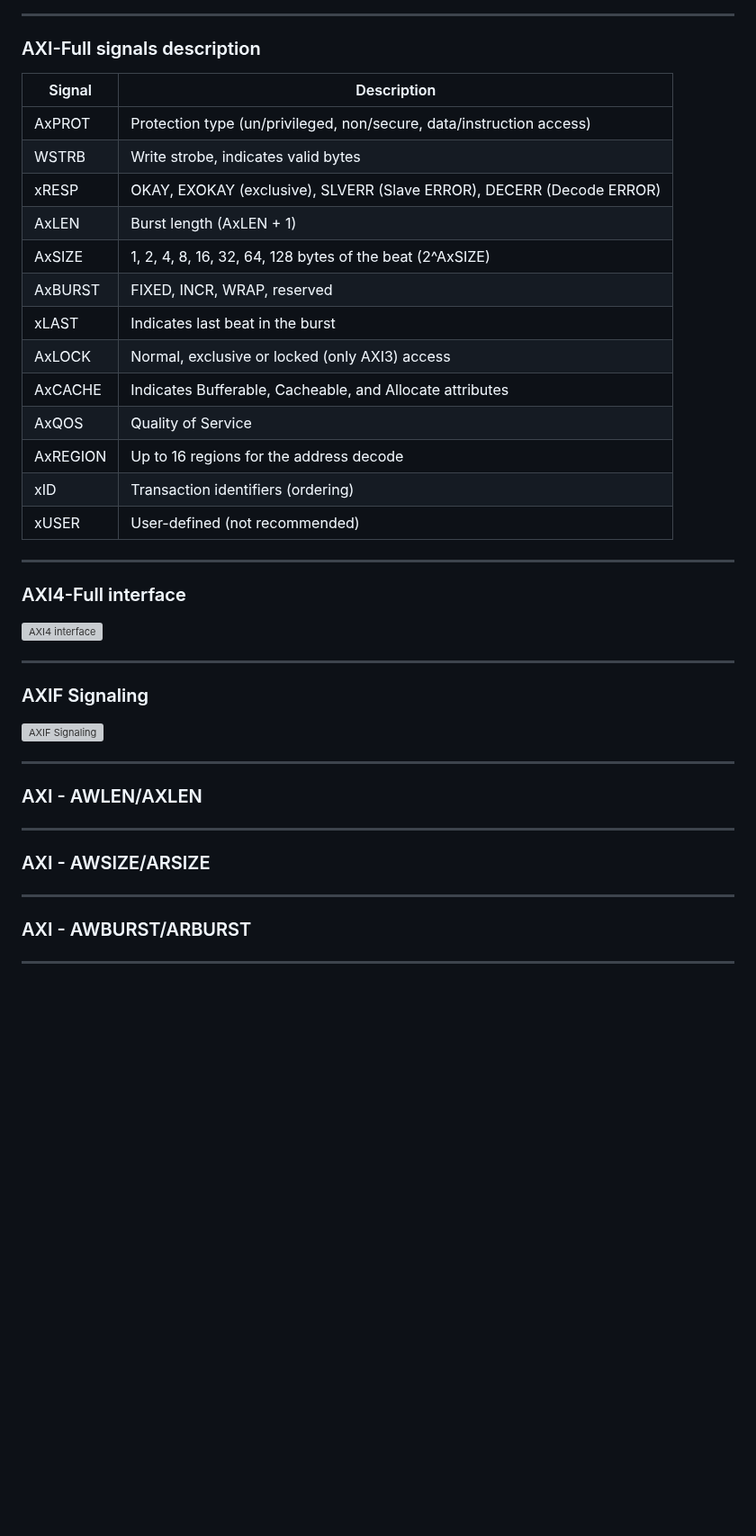
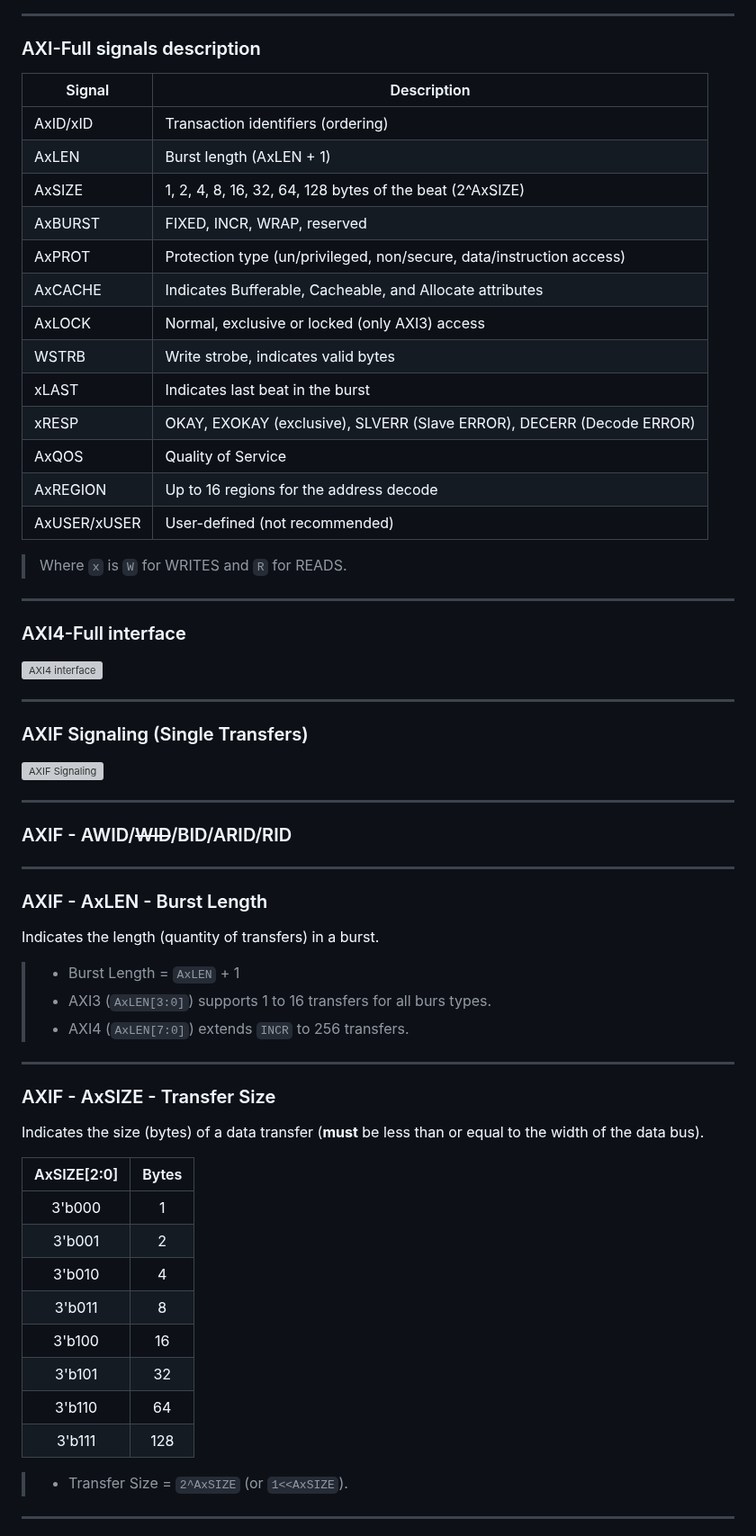
Before and after one commit to rodrigomelo9/amba, a Markdown page: amba.md, the part around one of its changes. Shown at 90% size. Rendered like a GitHub page; blank space fills up the shorter version; grey boxes are pictures that could not be loaded.

Commit message:
Added info into slides AxLEN, AxSIZE, AxBURST, AxPROT, WSTRB, xRESP

```diff
--- a/amba.md
+++ b/amba.md
@@ -704,22 +699,25 @@ AWREADY                  | BREADY                     | AWREADY
 
 ### AXI-Full signals description
 
-Signal   | Description
----      |---
-AxPROT   | Protection type (un/privileged, non/secure, data/instruction access)
-WSTRB    | Write strobe, indicates valid bytes
-xRESP    | OKAY, EXOKAY (exclusive), SLVERR (Slave ERROR), DECERR (Decode ERROR)
-AxLEN    | Burst length (AxLEN + 1)
-AxSIZE   | 1, 2, 4, 8, 16, 32, 64, 128 bytes of the beat (2^AxSIZE)
-AxBURST  | FIXED, INCR, WRAP, reserved
-xLAST    | Indicates last beat in the burst
-AxLOCK   | Normal, exclusive or locked (only AXI3) access
-AxCACHE  | Indicates Bufferable, Cacheable, and Allocate attributes
-AxQOS    | Quality of Service
-AxREGION | Up to 16 regions for the address decode
-xID      | Transaction identifiers (ordering)
-xUSER    | User-defined (not recommended)
+Signal       | Description
+---          |---
+AxID/xID     | Transaction identifiers (ordering)
+AxLEN        | Burst length (AxLEN + 1)
+AxSIZE       | 1, 2, 4, 8, 16, 32, 64, 128 bytes of the beat (2^AxSIZE)
+AxBURST      | FIXED, INCR, WRAP, reserved
+AxPROT       | Protection type (un/privileged, non/secure, data/instruction access)
+AxCACHE      | Indicates Bufferable, Cacheable, and Allocate attributes
+AxLOCK       | Normal, exclusive or locked (only AXI3) access
+WSTRB        | Write strobe, indicates valid bytes
+xLAST        | Indicates last beat in the burst
+xRESP        | OKAY, EXOKAY (exclusive), SLVERR (Slave ERROR), DECERR (Decode ERROR)
+AxQOS        | Quality of Service
+AxREGION     | Up to 16 regions for the address decode
+AxUSER/xUSER | User-defined (not recommended)
 <!-- .element: style="font-size: 0.5em !important;" -->
+
+> Where `x` is `W` for WRITES and `R` for READS.
+<!-- .element: style="font-size: 0.4em !important;" -->
 
 ----
 
@@ -729,22 +727,46 @@ xUSER    | User-defined (not recommended)
 
 ----
 
-### AXIF Signaling
+### AXIF Signaling (Single Transfers)
 
 ![AXIF Signaling](images/axif/axif-single.svg)
 <!-- .element: style="background-color: white; height: 14em;" -->
 
 ----
 
-### AXI - AWLEN/AXLEN
+### AXIF - AWID/~~WID~~/BID/ARID/RID
 
 ----
 
-### AXI - AWSIZE/ARSIZE
+### AXIF - AxLEN - Burst Length
+
+Indicates the length (quantity of transfers) in a burst.
+
+> * Burst Length = `AxLEN` + 1
+> * AXI3 (`AxLEN[3:0]`) supports 1 to 16 transfers for all burs types.
+> * AXI4 (`AxLEN[7:0]`) extends `INCR` to 256 transfers.
+<!-- .element: style="font-size: 0.6em !important; width: 40em;" -->
 
 ----
 
-### AXI - AWBURST/ARBURST
+### AXIF - AxSIZE - Transfer Size
+
+Indicates the size (bytes) of a data transfer (**must** be less than or equal to the width of the data bus).
+
+| AxSIZE[2:0] | Bytes |
+| :---:       | :---: |
+| 3'b000      | 1     |
+| 3'b001      | 2     |
+| 3'b010      | 4     |
+| 3'b011      | 8     |
+| 3'b100      | 16    |
+| 3'b101      | 32    |
+| 3'b110      | 64    |
+| 3'b111      | 128   |
+<!-- .element: style="font-size: 0.5em !important;" -->
+
+> * Transfer Size = `2^AxSIZE` (or `1<<AxSIZE`).
+<!-- .element: style="font-size: 0.6em !important; width: 40em;" -->
 
 ----
 
```
Also changed, not shown: other parts of amba.md (+58 -15 lines).
